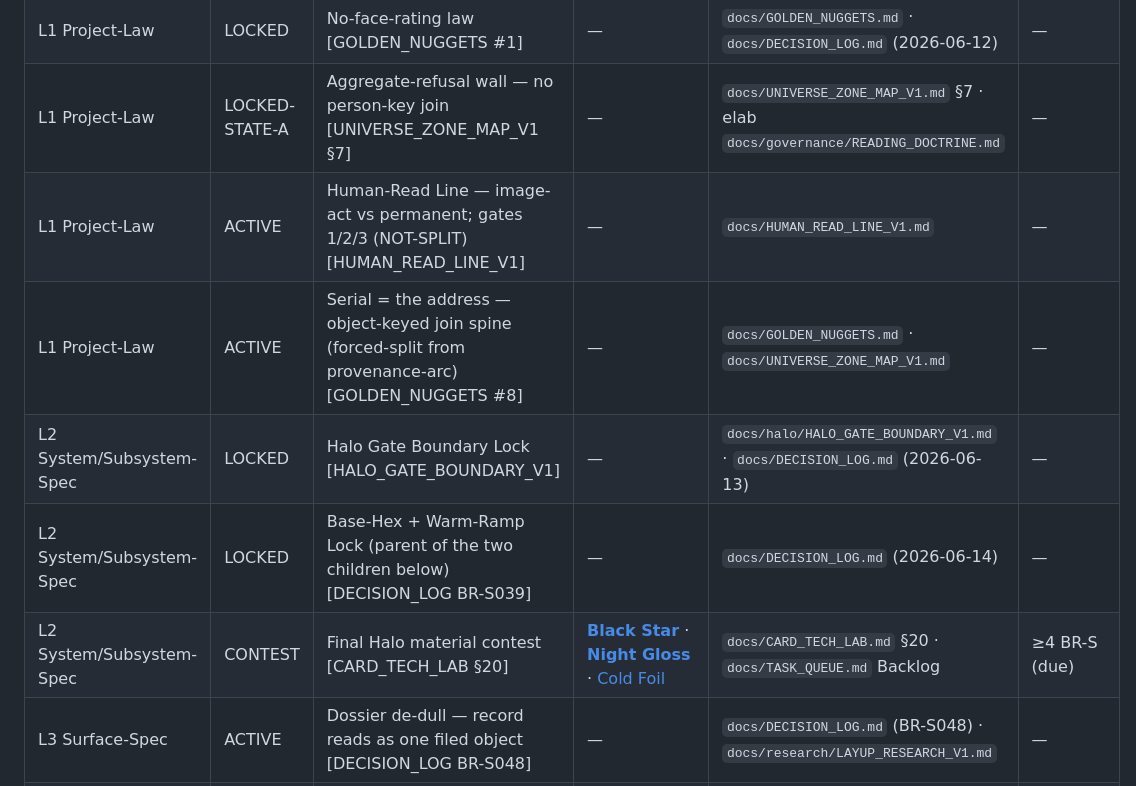
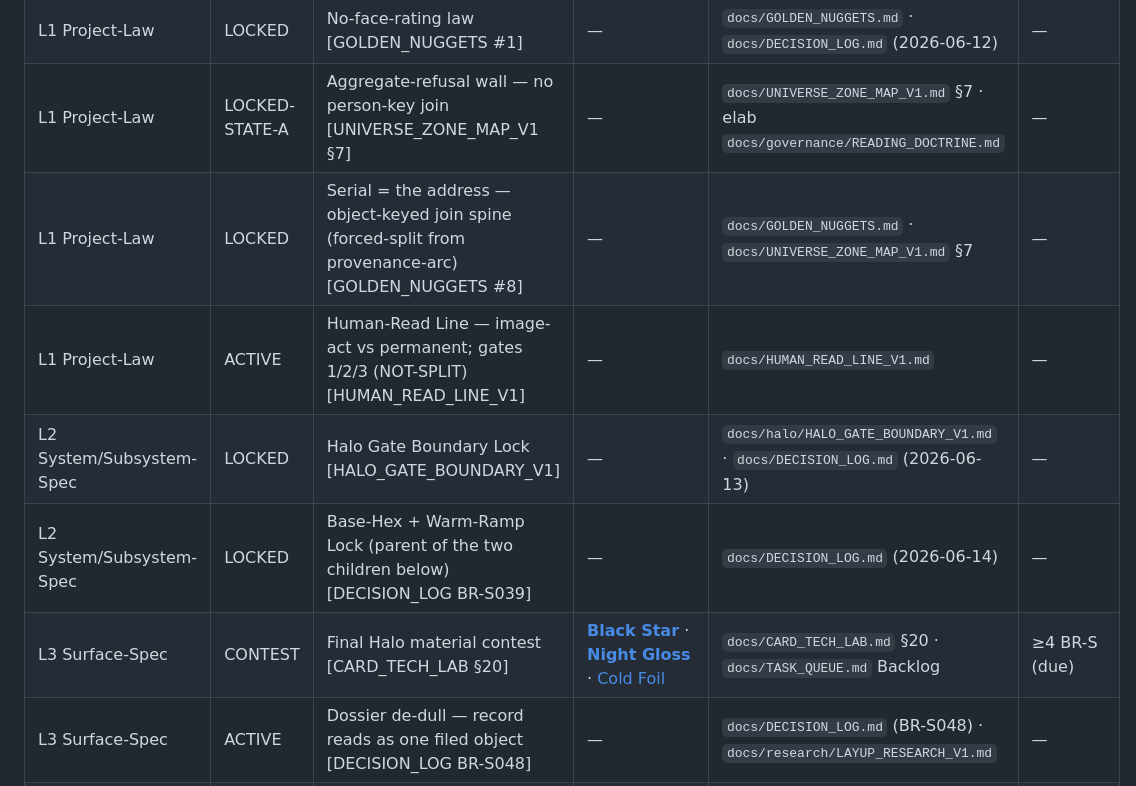
Before and after one commit to Nilsjouna999/blue-room-scan-room, a Markdown page: docs/SIGNAL_MAP_TABLE.md, the part around the change. Drawn GitHub-style.

Commit message:
docs(signal-map): re-place Halo contest L2->L3 (Surface-Spec), serial status ->LOCKED
- Final Halo material contest: Surface-Spec (the paid card finish, bounded by the LOCKED one-master-card-base), not Subsystem-Spec — Gate 2/3 disagreed; L3 is the grounded removal-test call. Reordered into the L3 band (top, holding-age descending).

- Serial = the address: LOCKED, inheriting UNIVERSE_ZONE_MAP §7 LOCKED-grade via the multiple-homes ladder (not ACTIVE / GOLDEN_NUGGETS #8 adopted). Reordered above the ACTIVE row by status precedence.

Co-Authored-By: Claude Opus 4.8 (1M context) <noreply@anthropic.com>

```diff
--- a/docs/SIGNAL_MAP_TABLE.md
+++ b/docs/SIGNAL_MAP_TABLE.md
@@ -33,11 +33,11 @@ pre-edit critique. `(LATER)` in a label = a committed-but-deferred build beat.
 | META | ACTIVE | This map + its altitude rule — placed once here, never altitude-placed | — | `docs/GOVERNANCE_OS.md` (Signal Map rule) | — |
 | L1 Project-Law | LOCKED | No-face-rating law [GOLDEN_NUGGETS #1] | — | `docs/GOLDEN_NUGGETS.md` · `docs/DECISION_LOG.md` (2026-06-12) | — |
 | L1 Project-Law | LOCKED-STATE-A | Aggregate-refusal wall — no person-key join [UNIVERSE_ZONE_MAP_V1 §7] | — | `docs/UNIVERSE_ZONE_MAP_V1.md` §7 · elab `docs/governance/READING_DOCTRINE.md` | — |
+| L1 Project-Law | LOCKED | Serial = the address — object-keyed join spine (forced-split from provenance-arc) [GOLDEN_NUGGETS #8] | — | `docs/GOLDEN_NUGGETS.md` · `docs/UNIVERSE_ZONE_MAP_V1.md` §7 | — |
 | L1 Project-Law | ACTIVE | Human-Read Line — image-act vs permanent; gates 1/2/3 (NOT-SPLIT) [HUMAN_READ_LINE_V1] | — | `docs/HUMAN_READ_LINE_V1.md` | — |
-| L1 Project-Law | ACTIVE | Serial = the address — object-keyed join spine (forced-split from provenance-arc) [GOLDEN_NUGGETS #8] | — | `docs/GOLDEN_NUGGETS.md` · `docs/UNIVERSE_ZONE_MAP_V1.md` | — |
 | L2 System/Subsystem-Spec | LOCKED | Halo Gate Boundary Lock [HALO_GATE_BOUNDARY_V1] | — | `docs/halo/HALO_GATE_BOUNDARY_V1.md` · `docs/DECISION_LOG.md` (2026-06-13) | — |
 | L2 System/Subsystem-Spec | LOCKED | Base-Hex + Warm-Ramp Lock (parent of the two children below) [DECISION_LOG BR-S039] | — | `docs/DECISION_LOG.md` (2026-06-14) | — |
-| L2 System/Subsystem-Spec | CONTEST | Final Halo material contest [CARD_TECH_LAB §20] | **[Black Star](docs/CARD_TECH_LAB.md)** · **[Night Gloss](docs/CARD_TECH_LAB.md)** · [Cold Foil](docs/CARD_TECH_LAB.md) | `docs/CARD_TECH_LAB.md` §20 · `docs/TASK_QUEUE.md` Backlog | ≥4 BR-S (due) |
+| L3 Surface-Spec | CONTEST | Final Halo material contest [CARD_TECH_LAB §20] | **[Black Star](docs/CARD_TECH_LAB.md)** · **[Night Gloss](docs/CARD_TECH_LAB.md)** · [Cold Foil](docs/CARD_TECH_LAB.md) | `docs/CARD_TECH_LAB.md` §20 · `docs/TASK_QUEUE.md` Backlog | ≥4 BR-S (due) |
 | L3 Surface-Spec | ACTIVE | Dossier de-dull — record reads as one filed object [DECISION_LOG BR-S048] | — | `docs/DECISION_LOG.md` (BR-S048) · `docs/research/LAYUP_RESEARCH_V1.md` | — |
 | L4 Element/Technique | ACTIVE | Provenance verb thread (child of provenance-arc split) [UNIVERSE_ZONE_MAP_V1 §3] | — | `docs/UNIVERSE_ZONE_MAP_V1.md` §3 | — |
 | L4 Element/Technique | ACTIVE | Tier-ratio re-derivation (child of Base-Hex lock) [DECISION_LOG BR-S055] | — | `docs/DECISION_LOG.md` (BR-S055) | — |
```
